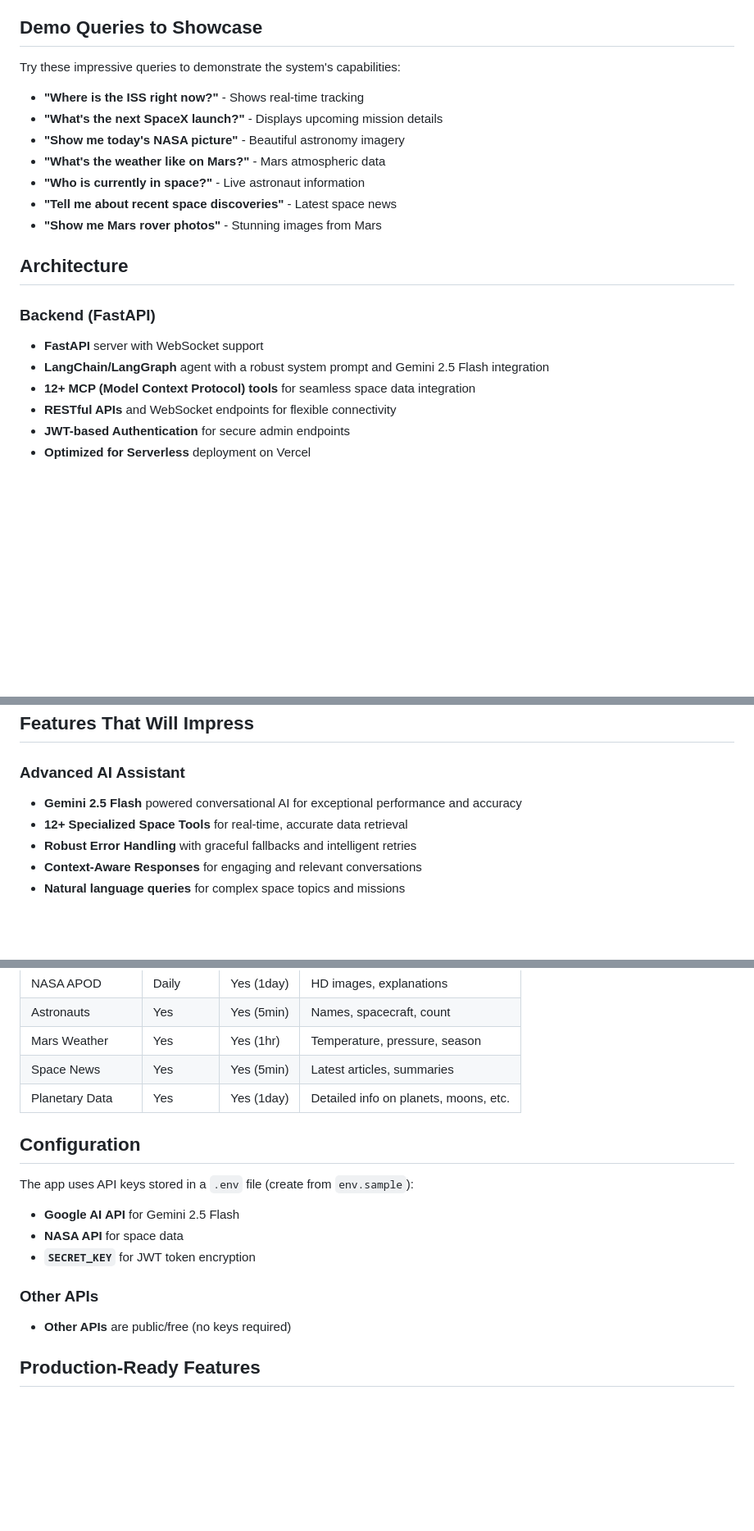
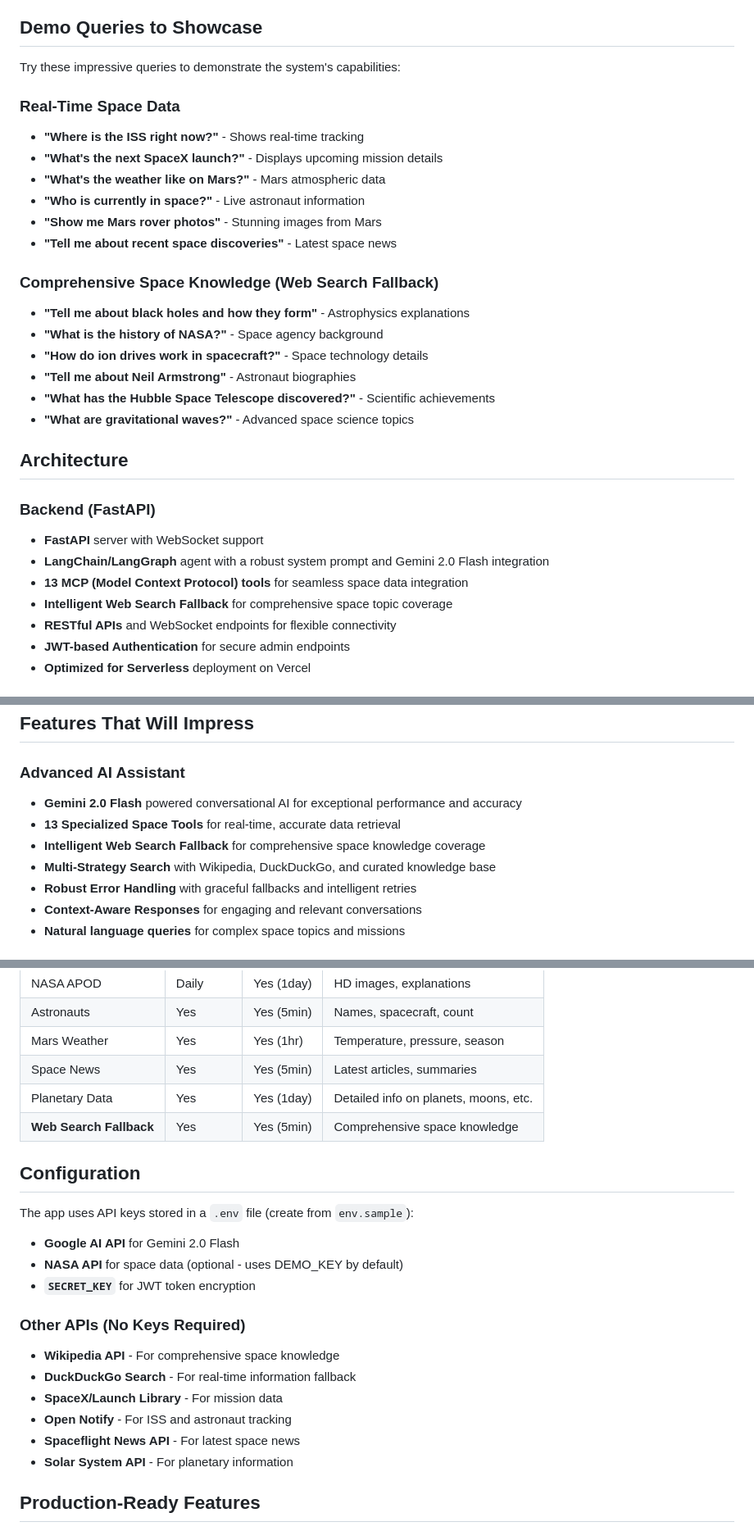
Before and after one commit to tarun7r/antrikshGPT, a Markdown page: README.md, 3 parts joined by grey strips. Shown: that part at 82% size. GitHub-like rendering; blank space fills up the shorter version.

Commit message:
Update README.md to reflect enhancements in space query capabilities

```diff
--- a/README.md
+++ b/README.md
@@ -75,20 +75,29 @@ This app is optimized for serverless deployment on Vercel.
 
 Try these impressive queries to demonstrate the system's capabilities:
 
+### Real-Time Space Data
 - **"Where is the ISS right now?"** - Shows real-time tracking
 - **"What's the next SpaceX launch?"** - Displays upcoming mission details
-- **"Show me today's NASA picture"** - Beautiful astronomy imagery
 - **"What's the weather like on Mars?"** - Mars atmospheric data
 - **"Who is currently in space?"** - Live astronaut information
+- **"Show me Mars rover photos"** - Stunning images from Mars
 - **"Tell me about recent space discoveries"** - Latest space news
-- **"Show me Mars rover photos"** - Stunning images from Mars
+
+### Comprehensive Space Knowledge (Web Search Fallback)
+- **"Tell me about black holes and how they form"** - Astrophysics explanations
+- **"What is the history of NASA?"** - Space agency background
+- **"How do ion drives work in spacecraft?"** - Space technology details
+- **"Tell me about Neil Armstrong"** - Astronaut biographies
+- **"What has the Hubble Space Telescope discovered?"** - Scientific achievements
+- **"What are gravitational waves?"** - Advanced space science topics
 
 ## Architecture
 
 ### Backend (FastAPI)
 - **FastAPI** server with WebSocket support
-- **LangChain/LangGraph** agent with a robust system prompt and Gemini 2.5 Flash integration
-- **12+ MCP (Model Context Protocol) tools** for seamless space data integration
+- **LangChain/LangGraph** agent with a robust system prompt and Gemini 2.0 Flash integration
+- **13 MCP (Model Context Protocol) tools** for seamless space data integration
+- **Intelligent Web Search Fallback** for comprehensive space topic coverage
 - **RESTful APIs** and WebSocket endpoints for flexible connectivity
 - **JWT-based Authentication** for secure admin endpoints
 - **Optimized for Serverless** deployment on Vercel
@@ -144,8 +155,10 @@ antrikshGPT/
 ## Features That Will Impress
 
 ### Advanced AI Assistant
-- **Gemini 2.5 Flash** powered conversational AI for exceptional performance and accuracy
-- **12+ Specialized Space Tools** for real-time, accurate data retrieval
+- **Gemini 2.0 Flash** powered conversational AI for exceptional performance and accuracy
+- **13 Specialized Space Tools** for real-time, accurate data retrieval
+- **Intelligent Web Search Fallback** for comprehensive space knowledge coverage
+- **Multi-Strategy Search** with Wikipedia, DuckDuckGo, and curated knowledge base
 - **Robust Error Handling** with graceful fallbacks and intelligent retries
 - **Context-Aware Responses** for engaging and relevant conversations
 - **Natural language queries** for complex space topics and missions
@@ -191,16 +204,22 @@ antrikshGPT/
 | Mars Weather | Yes | Yes (1hr) | Temperature, pressure, season |
 | Space News | Yes | Yes (5min) | Latest articles, summaries |
 | Planetary Data | Yes | Yes (1day) | Detailed info on planets, moons, etc. |
+| **Web Search Fallback** | Yes | Yes (5min) | Comprehensive space knowledge |
 
 ## Configuration
 
 The app uses API keys stored in a `.env` file (create from `env.sample`):
-- **Google AI API** for Gemini 2.5 Flash
-- **NASA API** for space data
+- **Google AI API** for Gemini 2.0 Flash
+- **NASA API** for space data (optional - uses DEMO_KEY by default)
 - **`SECRET_KEY`** for JWT token encryption
 
-### Other APIs
-- **Other APIs** are public/free (no keys required)
+### Other APIs (No Keys Required)
+- **Wikipedia API** - For comprehensive space knowledge
+- **DuckDuckGo Search** - For real-time information fallback
+- **SpaceX/Launch Library** - For mission data
+- **Open Notify** - For ISS and astronaut tracking
+- **Spaceflight News API** - For latest space news
+- **Solar System API** - For planetary information
 
 ## Production-Ready Features
 
```
Also changed, not shown: other parts of README.md (+7 -4 lines).
